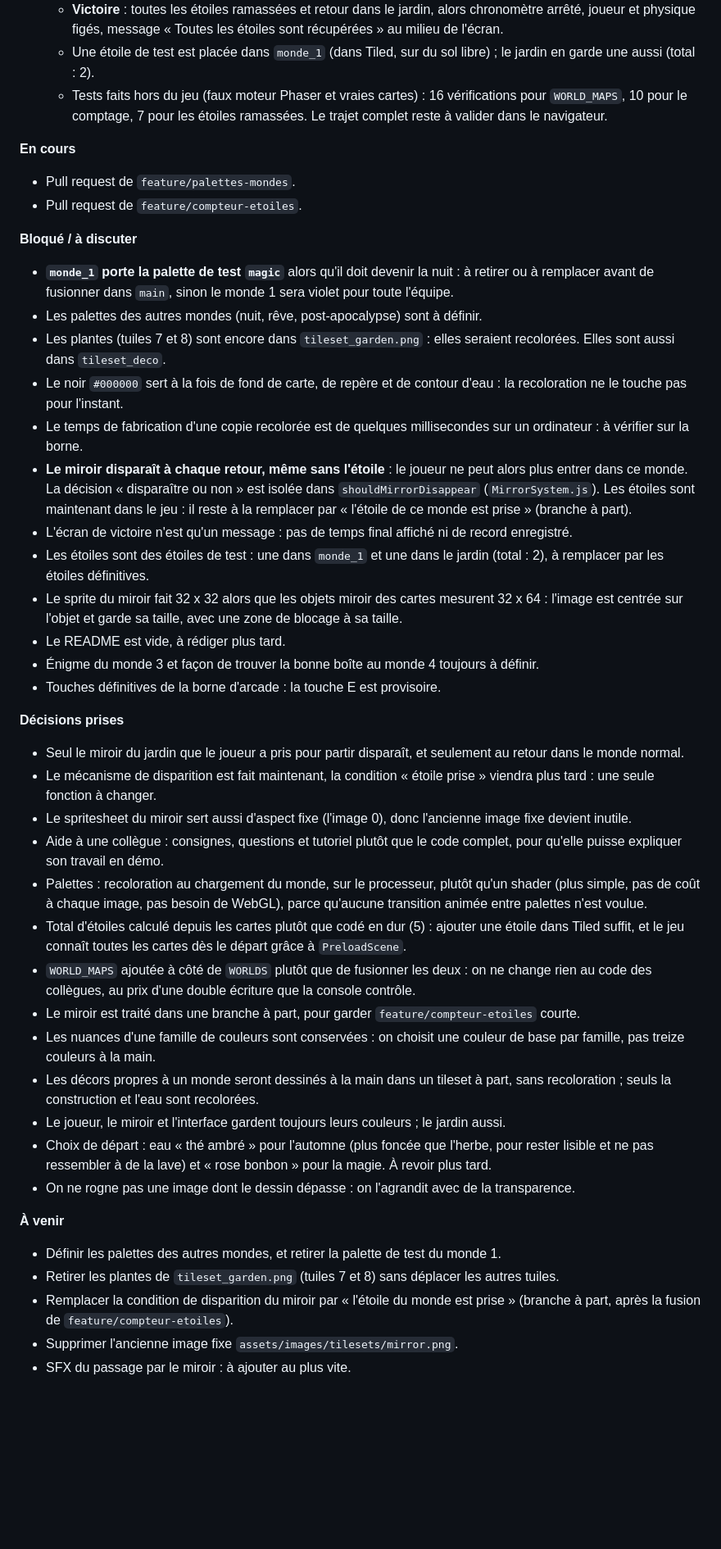
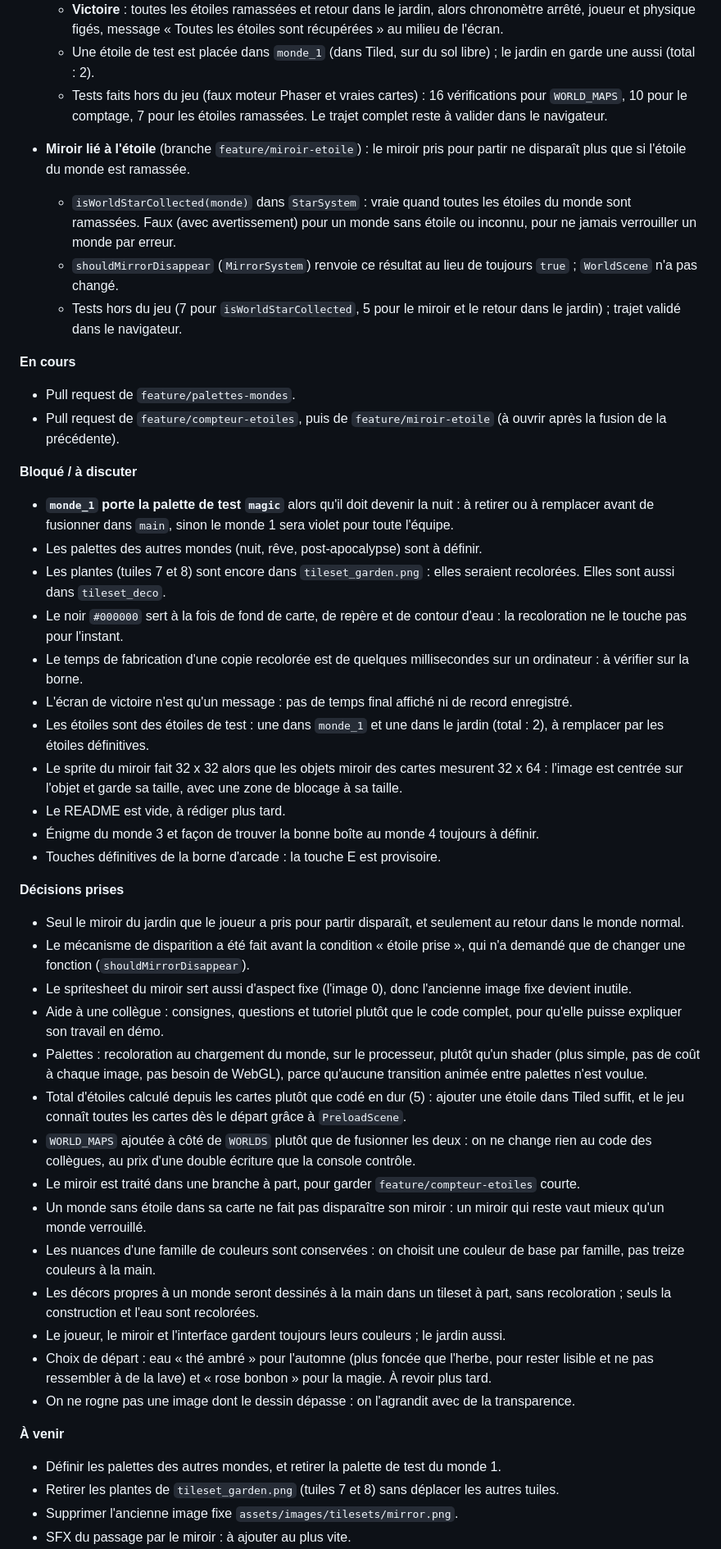
Before and after one commit to zaderlyl/glass_garden, a Markdown page: docs/journal/2026-10-01.md, the part around one of its changes. Shown at 82% size. Rendered like a GitHub page; blank space fills up the shorter version.

Commit message:
docs: Met à jour le journal et le GDD pour le miroir lié à l'étoile

```diff
--- a/docs/journal/2026-10-01.md
+++ b/docs/journal/2026-10-01.md
@@ -32,9 +32,14 @@
   - Une étoile de test est placée dans `monde_1` (dans Tiled, sur du sol libre) ; le jardin en garde une aussi (total : 2).
   - Tests faits hors du jeu (faux moteur Phaser et vraies cartes) : 16 vérifications pour `WORLD_MAPS`, 10 pour le comptage, 7 pour les étoiles ramassées. Le trajet complet reste à valider dans le navigateur.
 
+- **Miroir lié à l'étoile** (branche `feature/miroir-etoile`) : le miroir pris pour partir ne disparaît plus que si l'étoile du monde est ramassée.
+  - `isWorldStarCollected(monde)` dans `StarSystem` : vraie quand toutes les étoiles du monde sont ramassées. Faux (avec avertissement) pour un monde sans étoile ou inconnu, pour ne jamais verrouiller un monde par erreur.
+  - `shouldMirrorDisappear` (`MirrorSystem`) renvoie ce résultat au lieu de toujours `true` ; `WorldScene` n'a pas changé.
+  - Tests hors du jeu (7 pour `isWorldStarCollected`, 5 pour le miroir et le retour dans le jardin) ; trajet validé dans le navigateur.
+
 **En cours**
 - Pull request de `feature/palettes-mondes`.
-- Pull request de `feature/compteur-etoiles`.
+- Pull request de `feature/compteur-etoiles`, puis de `feature/miroir-etoile` (à ouvrir après la fusion de la précédente).
 
 **Bloqué / à discuter**
 - **`monde_1` porte la palette de test `magic`** alors qu'il doit devenir la nuit : à retirer ou à remplacer avant de fusionner dans `main`, sinon le monde 1 sera violet pour toute l'équipe.
@@ -42,7 +47,6 @@
 - Les plantes (tuiles 7 et 8) sont encore dans `tileset_garden.png` : elles seraient recolorées. Elles sont aussi dans `tileset_deco`.
 - Le noir `#000000` sert à la fois de fond de carte, de repère et de contour d'eau : la recoloration ne le touche pas pour l'instant.
 - Le temps de fabrication d'une copie recolorée est de quelques millisecondes sur un ordinateur : à vérifier sur la borne.
-- **Le miroir disparaît à chaque retour, même sans l'étoile** : le joueur ne peut alors plus entrer dans ce monde. La décision « disparaître ou non » est isolée dans `shouldMirrorDisappear` (`MirrorSystem.js`). Les étoiles sont maintenant dans le jeu : il reste à la remplacer par « l'étoile de ce monde est prise » (branche à part).
 - L'écran de victoire n'est qu'un message : pas de temps final affiché ni de record enregistré.
 - Les étoiles sont des étoiles de test : une dans `monde_1` et une dans le jardin (total : 2), à remplacer par les étoiles définitives.
 - Le sprite du miroir fait 32 x 32 alors que les objets miroir des cartes mesurent 32 x 64 : l'image est centrée sur l'objet et garde sa taille, avec une zone de blocage à sa taille.
@@ -52,13 +56,14 @@
 
 **Décisions prises**
 - Seul le miroir du jardin que le joueur a pris pour partir disparaît, et seulement au retour dans le monde normal.
-- Le mécanisme de disparition est fait maintenant, la condition « étoile prise » viendra plus tard : une seule fonction à changer.
+- Le mécanisme de disparition a été fait avant la condition « étoile prise », qui n'a demandé que de changer une fonction (`shouldMirrorDisappear`).
 - Le spritesheet du miroir sert aussi d'aspect fixe (l'image 0), donc l'ancienne image fixe devient inutile.
 - Aide à une collègue : consignes, questions et tutoriel plutôt que le code complet, pour qu'elle puisse expliquer son travail en démo.
 - Palettes : recoloration au chargement du monde, sur le processeur, plutôt qu'un shader (plus simple, pas de coût à chaque image, pas besoin de WebGL), parce qu'aucune transition animée entre palettes n'est voulue.
 - Total d'étoiles calculé depuis les cartes plutôt que codé en dur (5) : ajouter une étoile dans Tiled suffit, et le jeu connaît toutes les cartes dès le départ grâce à `PreloadScene`.
 - `WORLD_MAPS` ajoutée à côté de `WORLDS` plutôt que de fusionner les deux : on ne change rien au code des collègues, au prix d'une double écriture que la console contrôle.
 - Le miroir est traité dans une branche à part, pour garder `feature/compteur-etoiles` courte.
+- Un monde sans étoile dans sa carte ne fait pas disparaître son miroir : un miroir qui reste vaut mieux qu'un monde verrouillé.
 - Les nuances d'une famille de couleurs sont conservées : on choisit une couleur de base par famille, pas treize couleurs à la main.
 - Les décors propres à un monde seront dessinés à la main dans un tileset à part, sans recoloration ; seuls la construction et l'eau sont recolorées.
 - Le joueur, le miroir et l'interface gardent toujours leurs couleurs ; le jardin aussi.
@@ -68,7 +73,6 @@
 **À venir**
 - Définir les palettes des autres mondes, et retirer la palette de test du monde 1.
 - Retirer les plantes de `tileset_garden.png` (tuiles 7 et 8) sans déplacer les autres tuiles.
-- Remplacer la condition de disparition du miroir par « l'étoile du monde est prise » (branche à part, après la fusion de `feature/compteur-etoiles`).
 - Supprimer l'ancienne image fixe `assets/images/tilesets/mirror.png`.
 - SFX du passage par le miroir : à ajouter au plus vite.
 - À la victoire : afficher le temps final, enregistrer le record (`saveBestTime`) et afficher le meilleur temps à côté du chronomètre. Le chronomètre s'arrête déjà.
```
Also changed, not shown: other parts of docs/journal/2026-10-01.md (+2 -1 lines), docs/game-design.md (+4 -2 lines).
